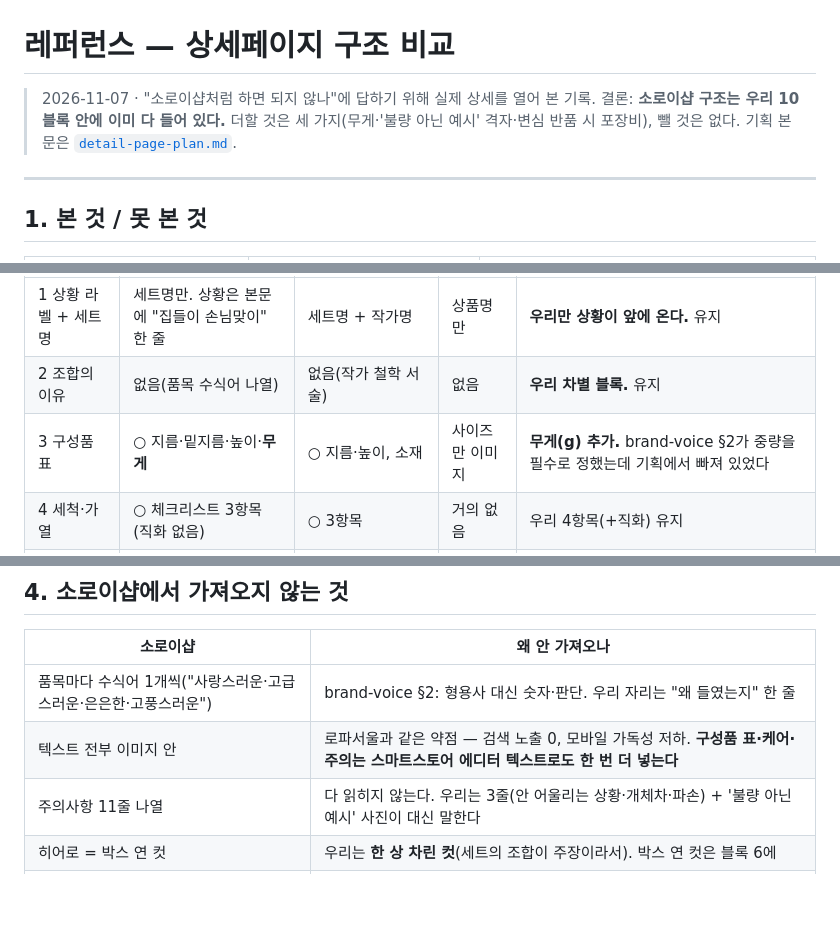
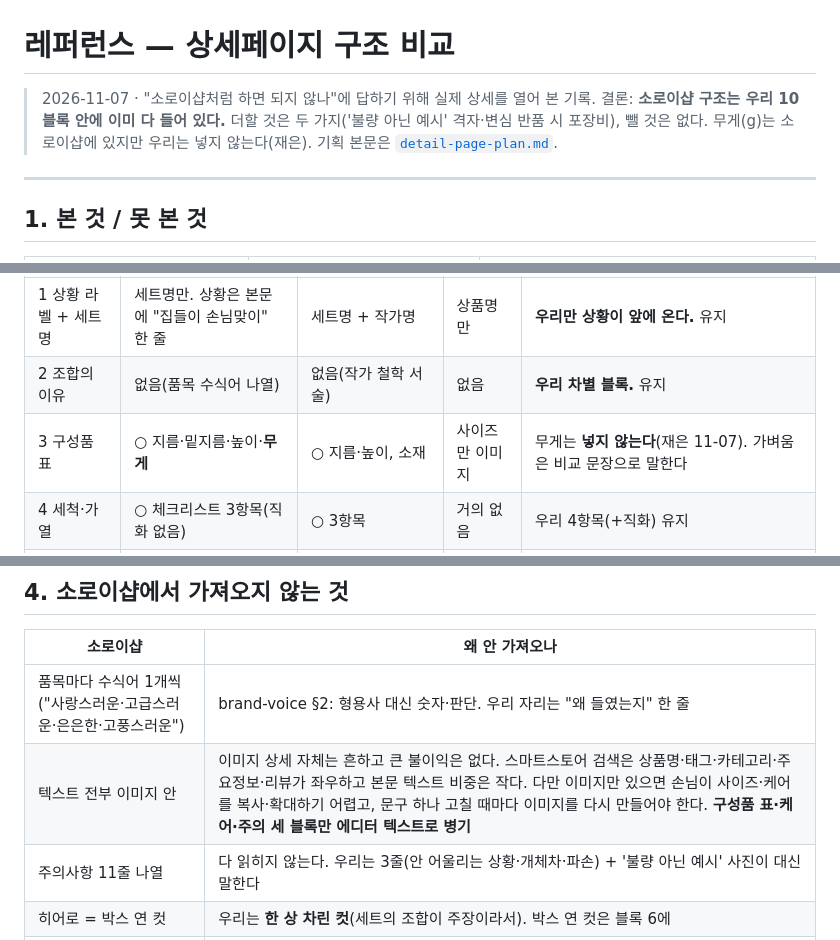
Before and after one commit to leejaeeun123/b2c-gift-brand, a Markdown page: 06-commerce/reference-detail-pages.md, 3 parts joined by grey strips. Drawn GitHub-style; blank space fills up the shorter version.

```diff
--- a/06-commerce/reference-detail-pages.md
+++ b/06-commerce/reference-detail-pages.md
@@ -1,7 +1,7 @@
 # 레퍼런스 — 상세페이지 구조 비교
 
 > 2026-11-07 · "소로이샵처럼 하면 되지 않나"에 답하기 위해 실제 상세를 열어 본 기록.
-> 결론: **소로이샵 구조는 우리 10블록 안에 이미 다 들어 있다.** 더할 것은 세 가지(무게·'불량 아닌 예시' 격자·변심 반품 시 포장비), 뺄 것은 없다.
+> 결론: **소로이샵 구조는 우리 10블록 안에 이미 다 들어 있다.** 더할 것은 두 가지('불량 아닌 예시' 격자·변심 반품 시 포장비), 뺄 것은 없다. 무게(g)는 소로이샵에 있지만 우리는 넣지 않는다(재은).
 > 기획 본문은 [`detail-page-plan.md`](./detail-page-plan.md).
 
 ---
@@ -47,7 +47,7 @@
 |---|---|---|---|---|
 | 1 상황 라벨 + 세트명 | 세트명만. 상황은 본문에 "집들이 손님맞이" 한 줄 | 세트명 + 작가명 | 상품명만 | **우리만 상황이 앞에 온다.** 유지 |
 | 2 조합의 이유 | 없음(품목 수식어 나열) | 없음(작가 철학 서술) | 없음 | **우리 차별 블록.** 유지 |
-| 3 구성품 표 | ○ 지름·밑지름·높이·**무게** | ○ 지름·높이, 소재 | 사이즈만 이미지 | **무게(g) 추가.** brand-voice §2가 중량을 필수로 정했는데 기획에서 빠져 있었다 |
+| 3 구성품 표 | ○ 지름·밑지름·높이·**무게** | ○ 지름·높이, 소재 | 사이즈만 이미지 | 무게는 **넣지 않는다**(재은 11-07). 가벼움은 비교 문장으로 말한다 |
 | 4 세척·가열 | ○ 체크리스트 3항목(직화 없음) | ○ 3항목 | 거의 없음 | 우리 4항목(+직화) 유지 |
 | 5 먼저 말씀드릴 것 | ◎ 주의 11줄 + **불량 아닌 예시 10컷** | ○ 유의사항 4줄 | 없음 | **'불량 아닌 예시' 격자 채용.** 한 번 찍어 전 상품 공용. 글 11줄은 과하다 → 우리는 3줄 + 사진 |
 | 6 포장 | ○ 고지 문장 + 히어로가 박스 연 컷. 공정 사진 없음 | △ 패키지 구김 고지, 쇼핑백 옵션 사진 | 없음 | **공정 3컷은 우리만.** 유지. 쇼핑백 옵션은 사진 캡션으로(요소 방식) |
@@ -65,7 +65,7 @@
 | 소로이샵 | 왜 안 가져오나 |
 |---|---|
 | 품목마다 수식어 1개씩("사랑스러운·고급스러운·은은한·고풍스러운") | brand-voice §2: 형용사 대신 숫자·판단. 우리 자리는 "왜 들였는지" 한 줄 |
-| 텍스트 전부 이미지 안 | 로파서울과 같은 약점 — 검색 노출 0, 모바일 가독성 저하. **구성품 표·케어·주의는 스마트스토어 에디터 텍스트로도 한 번 더 넣는다** |
+| 텍스트 전부 이미지 안 | 이미지 상세 자체는 흔하고 큰 불이익은 없다. 스마트스토어 검색은 상품명·태그·카테고리·주요정보·리뷰가 좌우하고 본문 텍스트 비중은 작다. 다만 이미지만 있으면 손님이 사이즈·케어를 복사·확대하기 어렵고, 문구 하나 고칠 때마다 이미지를 다시 만들어야 한다. **구성품 표·케어·주의 세 블록만 에디터 텍스트로 병기** |
 | 주의사항 11줄 나열 | 다 읽히지 않는다. 우리는 3줄(안 어울리는 상황·개체차·파손) + '불량 아닌 예시' 사진이 대신 말한다 |
 | 히어로 = 박스 연 컷 | 우리는 **한 상 차린 컷**(세트의 조합이 주장이라서). 박스 연 컷은 블록 6에 |
 | 원산지 "일본"·"파스텔 블루" | 수입처 구조·팔레트가 다르다. 참고 대상 아님 |
```
Also changed, not shown: 06-commerce/detail-page-plan.md (+7 -7 lines).
